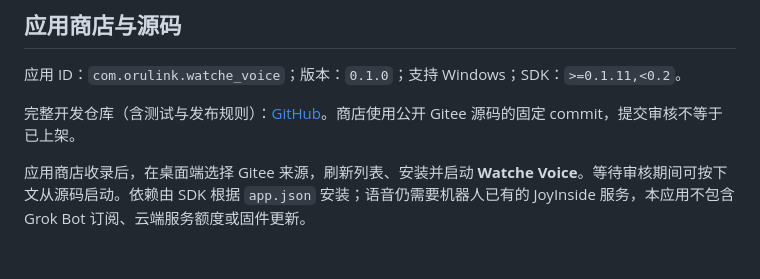
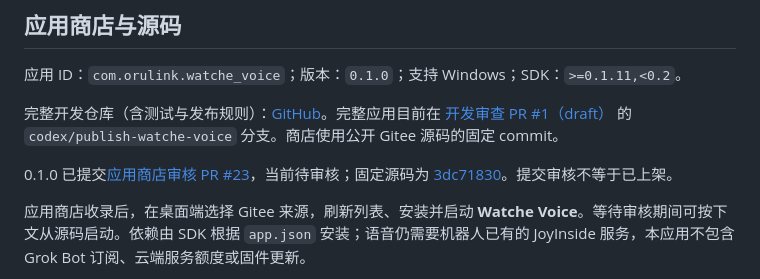
Before and after one commit to orulink-ai/WatcherRobot-com.orulink.watche_voice, a Markdown page: README.md, the part around the change. Drawn GitHub-style; blank space fills up the shorter version.

```diff
--- a/README.md
+++ b/README.md
@@ -41,7 +41,9 @@ SDK manifest 当前仅声明 Windows，其他系统需完成同等验证后再
 
 应用 ID：`com.orulink.watche_voice`；版本：`0.1.0`；支持 Windows；SDK：`>=0.1.11,<0.2`。
 
-完整开发仓库（含测试与发布规则）：[GitHub](https://github.com/orulink-ai/WatcherRobot-com.orulink.watche_voice)。商店使用公开 Gitee 源码的固定 commit，提交审核不等于已上架。
+完整开发仓库（含测试与发布规则）：[GitHub](https://github.com/orulink-ai/WatcherRobot-com.orulink.watche_voice)。完整应用目前在 [开发审查 PR #1（draft）](https://github.com/orulink-ai/WatcherRobot-com.orulink.watche_voice/pull/1) 的 `codex/publish-watche-voice` 分支。商店使用公开 Gitee 源码的固定 commit。
+
+0.1.0 已提交[应用商店审核 PR #23](https://gitee.com/orulink-sz/watcherobot-app-store/pulls/23)，当前待审核；固定源码为 [3dc71830](https://gitee.com/KID_gitee/WatcherRobot-com.orulink.watche_voice/tree/3dc71830d5adc8713e634f713261ce328e137a77)。提交审核不等于已上架。
 
 应用商店收录后，在桌面端选择 Gitee 来源，刷新列表、安装并启动 **Watche Voice**。等待审核期间可按下文从源码启动。依赖由 SDK 根据 `app.json` 安装；语音仍需要机器人已有的 JoyInside 服务，本应用不包含 Grok Bot 订阅、云端服务额度或固件更新。
 
```
Also changed, not shown: RESULTS.md (+4 -2 lines), 1 other file.
